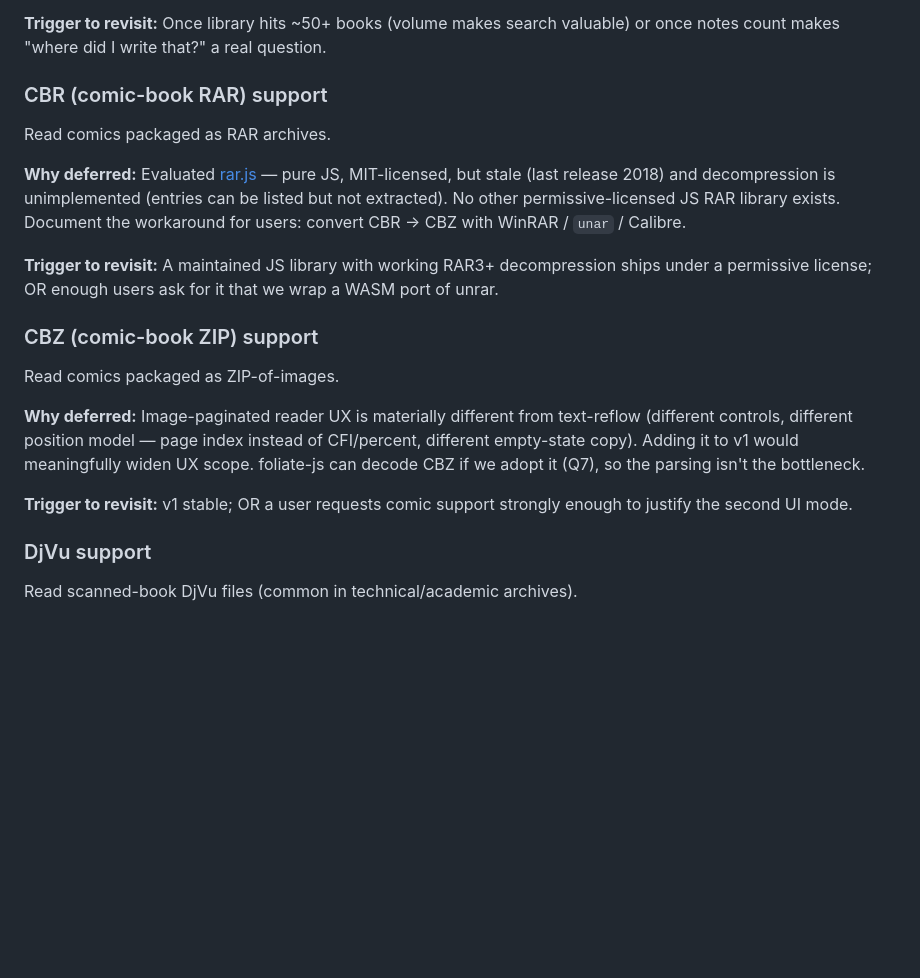
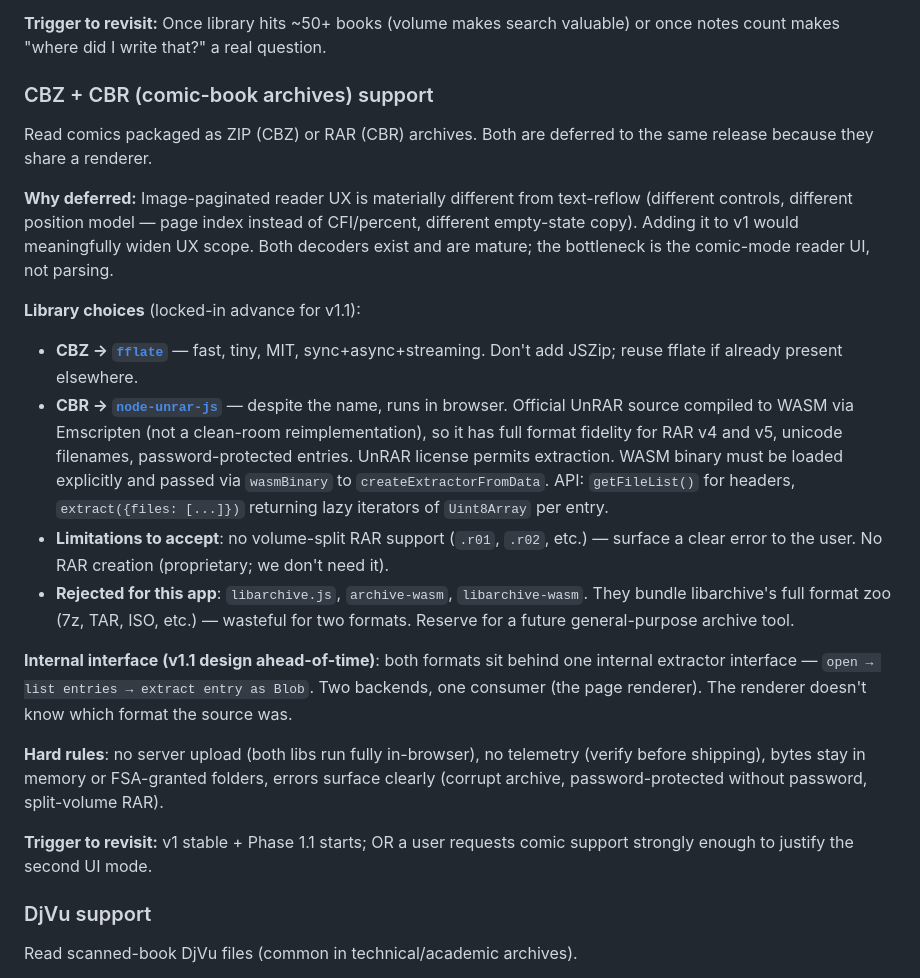
Before and after one commit to NakliTechie/Books, a Markdown page: DEFERRED.md, the part around the change. Rendered like a GitHub page; blank space fills up the shorter version.

Commit message:
docs(books): CBR moves from rejected to deferred-v1.1; lock libs
User flagged that CBR is actually viable via node-unrar-js — the official
UnRAR source compiled to WASM (not the stale pure-JS rar.js I had
evaluated). Real format fidelity for RAR v4/v5, unicode, password
entries. Correcting the docs:

- DEFERRED.md: consolidated CBZ + CBR into one entry (they share the v1.1
  comic-mode reader). Locked libs in advance: fflate for CBZ,
  node-unrar-js for CBR. Documented internal extractor interface
  (open → list → extract-as-Blob, two backends, one consumer). Hard
  rules: no upload, no telemetry, errors surface clearly.
- walkthroughs.md Q8 lock: CBR moved from "Rejected" to "Deferred to
  v1.1 alongside CBZ."
- SPEC.md A11 + leaves-out section: same correction.

No code changes yet. Phase 1 begins next.

Co-Authored-By: Claude Opus 4.7 (1M context) <noreply@anthropic.com>

```diff
--- a/DEFERRED.md
+++ b/DEFERRED.md
@@ -49,21 +49,23 @@ Full-text search across all books in the library (or all *notes*, depending on s
 
 **Trigger to revisit:** Once library hits ~50+ books (volume makes search valuable) or once notes count makes "where did I write that?" a real question.
 
-### CBR (comic-book RAR) support
+### CBZ + CBR (comic-book archives) support
 
-Read comics packaged as RAR archives.
+Read comics packaged as ZIP (CBZ) or RAR (CBR) archives. Both are deferred to the same release because they share a renderer.
 
-**Why deferred:** Evaluated [rar.js](https://github.com/43081j/rar.js/) — pure JS, MIT-licensed, but stale (last release 2018) and decompression is unimplemented (entries can be listed but not extracted). No other permissive-licensed JS RAR library exists. Document the workaround for users: convert CBR → CBZ with WinRAR / `unar` / Calibre.
+**Why deferred:** Image-paginated reader UX is materially different from text-reflow (different controls, different position model — page index instead of CFI/percent, different empty-state copy). Adding it to v1 would meaningfully widen UX scope. Both decoders exist and are mature; the bottleneck is the comic-mode reader UI, not parsing.
 
-**Trigger to revisit:** A maintained JS library with working RAR3+ decompression ships under a permissive license; OR enough users ask for it that we wrap a WASM port of unrar.
+**Library choices** (locked-in advance for v1.1):
+- **CBZ → [`fflate`](https://github.com/101arrowz/fflate)** — fast, tiny, MIT, sync+async+streaming. Don't add JSZip; reuse fflate if already present elsewhere.
+- **CBR → [`node-unrar-js`](https://github.com/YuJianrong/node-unrar-js)** — despite the name, runs in browser. Official UnRAR source compiled to WASM via Emscripten (not a clean-room reimplementation), so it has full format fidelity for RAR v4 and v5, unicode filenames, password-protected entries. UnRAR license permits extraction. WASM binary must be loaded explicitly and passed via `wasmBinary` to `createExtractorFromData`. API: `getFileList()` for headers, `extract({files: [...]})` returning lazy iterators of `Uint8Array` per entry.
+- **Limitations to accept**: no volume-split RAR support (`.r01`, `.r02`, etc.) — surface a clear error to the user. No RAR creation (proprietary; we don't need it).
+- **Rejected for this app**: `libarchive.js`, `archive-wasm`, `libarchive-wasm`. They bundle libarchive's full format zoo (7z, TAR, ISO, etc.) — wasteful for two formats. Reserve for a future general-purpose archive tool.
 
-### CBZ (comic-book ZIP) support
+**Internal interface (v1.1 design ahead-of-time)**: both formats sit behind one internal extractor interface — `open → list entries → extract entry as Blob`. Two backends, one consumer (the page renderer). The renderer doesn't know which format the source was.
 
-Read comics packaged as ZIP-of-images.
+**Hard rules**: no server upload (both libs run fully in-browser), no telemetry (verify before shipping), bytes stay in memory or FSA-granted folders, errors surface clearly (corrupt archive, password-protected without password, split-volume RAR).
 
-**Why deferred:** Image-paginated reader UX is materially different from text-reflow (different controls, different position model — page index instead of CFI/percent, different empty-state copy). Adding it to v1 would meaningfully widen UX scope. foliate-js can decode CBZ if we adopt it (Q7), so the parsing isn't the bottleneck.
-
-**Trigger to revisit:** v1 stable; OR a user requests comic support strongly enough to justify the second UI mode.
+**Trigger to revisit:** v1 stable + Phase 1.1 starts; OR a user requests comic support strongly enough to justify the second UI mode.
 
 ### DjVu support
 
```
Also changed, not shown: SPEC.md (+2 -2 lines), walkthroughs.md (+1 -2 lines).
